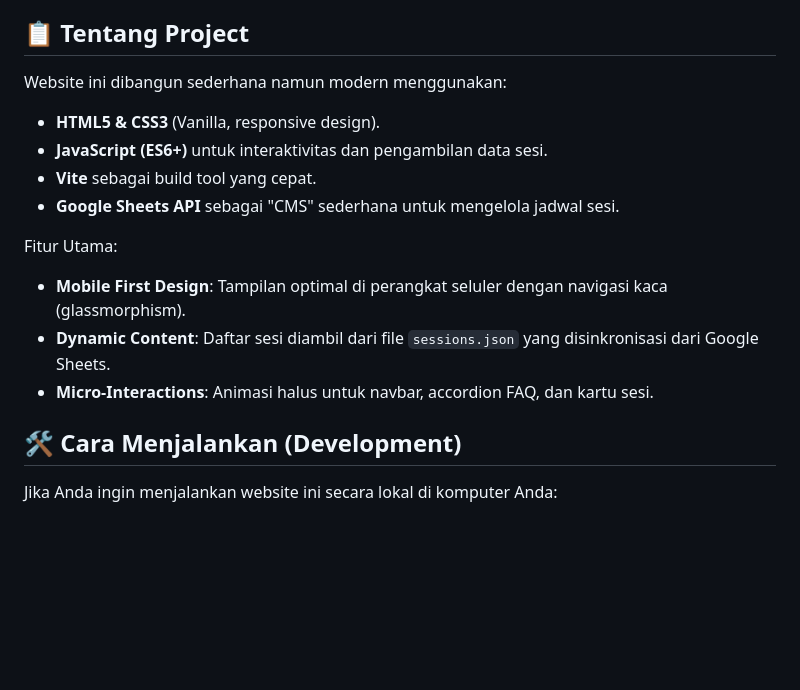
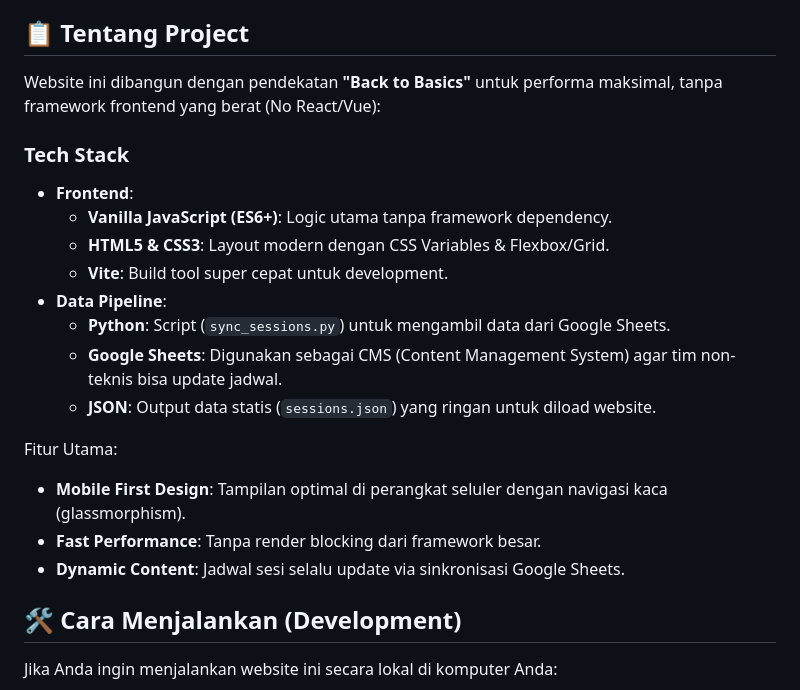
Before and after one commit to azahrulsmavo-design/data-enthusias-community, a Markdown page: README.md, the part around the change. Drawn GitHub-style; blank space fills up the shorter version.

Commit message:
docs: Refine tech stack details in README

```diff
--- a/README.md
+++ b/README.md
@@ -4,16 +4,22 @@ Website resmi untuk **Data Enthusiast Community (DEC)** — ruang kolaborasi unt
 
 ## 📋 Tentang Project
 
-Website ini dibangun sederhana namun modern menggunakan:
-- **HTML5 & CSS3** (Vanilla, responsive design).
-- **JavaScript (ES6+)** untuk interaktivitas dan pengambilan data sesi.
-- **Vite** sebagai build tool yang cepat.
-- **Google Sheets API** sebagai "CMS" sederhana untuk mengelola jadwal sesi.
+Website ini dibangun dengan pendekatan **"Back to Basics"** untuk performa maksimal, tanpa framework frontend yang berat (No React/Vue):
+
+### Tech Stack
+- **Frontend**:
+  - **Vanilla JavaScript (ES6+)**: Logic utama tanpa framework dependency.
+  - **HTML5 & CSS3**: Layout modern dengan CSS Variables & Flexbox/Grid.
+  - **Vite**: Build tool super cepat untuk development.
+- **Data Pipeline**:
+  - **Python**: Script (`sync_sessions.py`) untuk mengambil data dari Google Sheets.
+  - **Google Sheets**: Digunakan sebagai CMS (Content Management System) agar tim non-teknis bisa update jadwal.
+  - **JSON**: Output data statis (`sessions.json`) yang ringan untuk diload website.
 
 Fitur Utama:
 - **Mobile First Design**: Tampilan optimal di perangkat seluler dengan navigasi kaca (glassmorphism).
-- **Dynamic Content**: Daftar sesi diambil dari file `sessions.json` yang disinkronisasi dari Google Sheets.
-- **Micro-Interactions**: Animasi halus untuk navbar, accordion FAQ, dan kartu sesi.
+- **Fast Performance**: Tanpa render blocking dari framework besar.
+- **Dynamic Content**: Jadwal sesi selalu update via sinkronisasi Google Sheets.
 
 ## 🛠️ Cara Menjalankan (Development)
 
```
